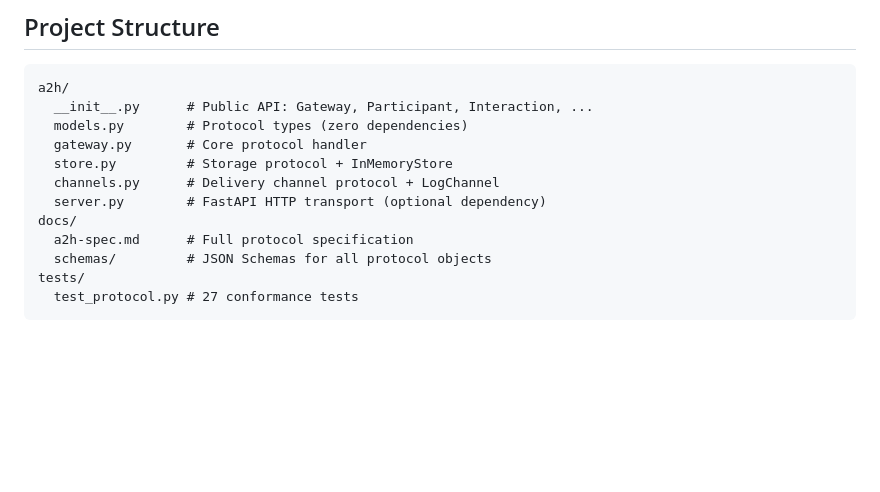
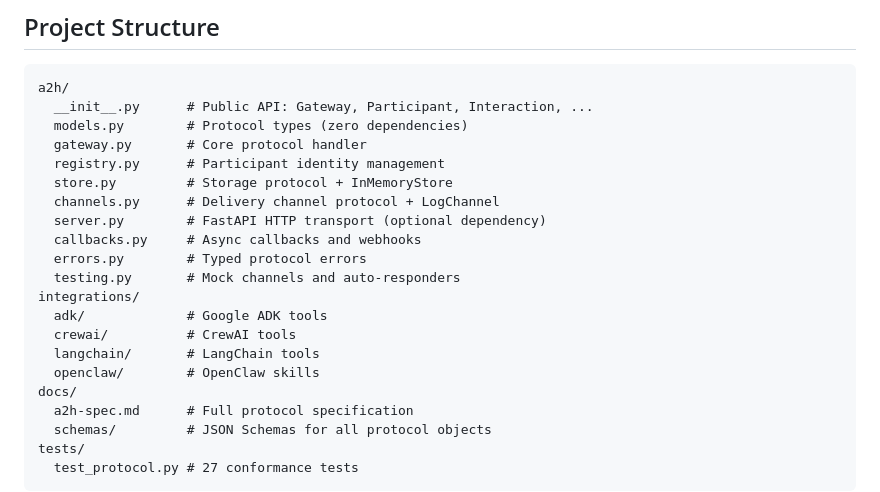
Before and after one commit to makingscience-awake/a2h, a Markdown page: README.md, the part around one of its changes. Drawn GitHub-style; blank space fills up the shorter version.

```diff
--- a/README.md
+++ b/README.md
@@ -367,9 +397,18 @@ a2h/
   __init__.py      # Public API: Gateway, Participant, Interaction, ...
   models.py        # Protocol types (zero dependencies)
   gateway.py       # Core protocol handler
+  registry.py      # Participant identity management
   store.py         # Storage protocol + InMemoryStore
   channels.py      # Delivery channel protocol + LogChannel
   server.py        # FastAPI HTTP transport (optional dependency)
+  callbacks.py     # Async callbacks and webhooks
+  errors.py        # Typed protocol errors
+  testing.py       # Mock channels and auto-responders
+integrations/
+  adk/             # Google ADK tools
+  crewai/          # CrewAI tools
+  langchain/       # LangChain tools
+  openclaw/        # OpenClaw skills
 docs/
   a2h-spec.md      # Full protocol specification
   schemas/         # JSON Schemas for all protocol objects
```
Also changed, not shown: other parts of README.md (+36 -6 lines).
